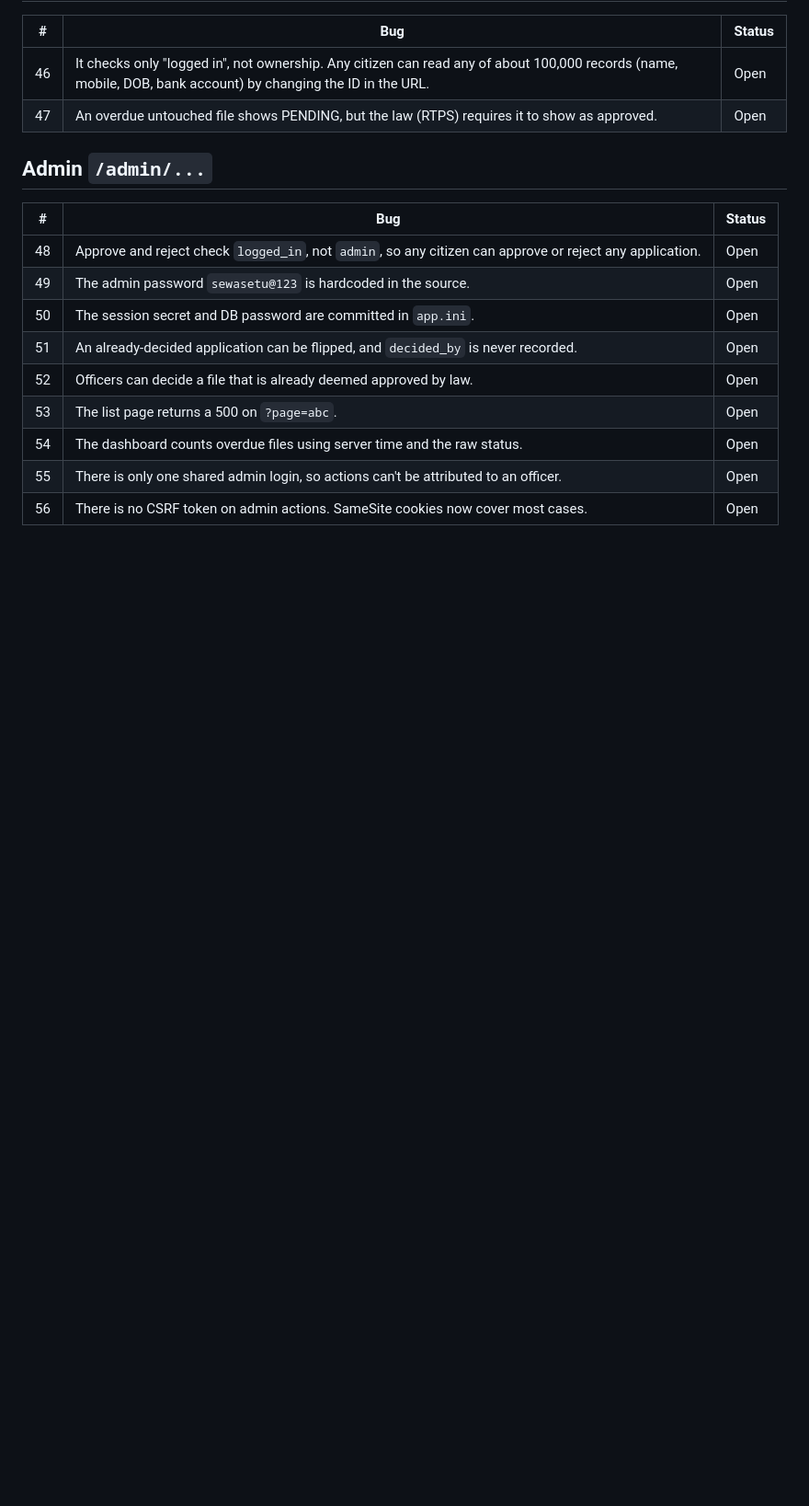
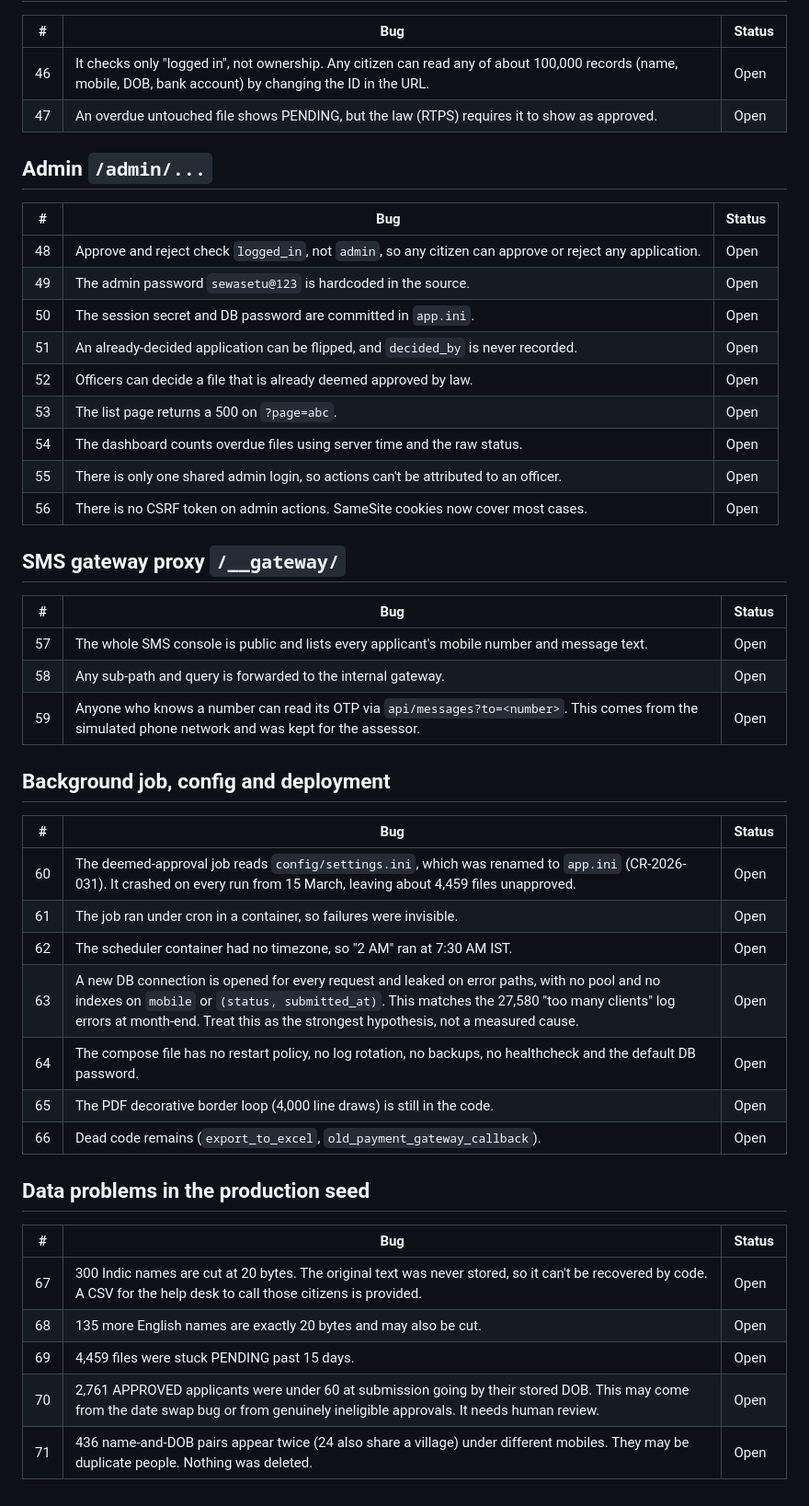
Before and after one commit to Tusharpaul231/sewasetu, a Markdown page: BUG-LIST.md, the part around the change. Shown at 92% size. Drawn GitHub-style; blank space fills up the shorter version.

Commit message:
docs: more bugs found

```diff
--- a/BUG-LIST.md
+++ b/BUG-LIST.md
@@ -111,3 +111,33 @@
 | 54 | The dashboard counts overdue files using server time and the raw status. | Open |
 | 55 | There is only one shared admin login, so actions can't be attributed to an officer. | Open |
 | 56 | There is no CSRF token on admin actions. SameSite cookies now cover most cases. | Open |
+
+## SMS gateway proxy `/__gateway/`
+
+| # | Bug | Status |
+|---|---|---|
+| 57 | The whole SMS console is public and lists every applicant's mobile number and message text. | Open |
+| 58 | Any sub-path and query is forwarded to the internal gateway. | Open |
+| 59 | Anyone who knows a number can read its OTP via `api/messages?to=<number>`. This comes from the simulated phone network and was kept for the assessor. | Open |
+
+## Background job, config and deployment
+
+| # | Bug | Status |
+|---|---|---|
+| 60 | The deemed-approval job reads `config/settings.ini`, which was renamed to `app.ini` (CR-2026-031). It crashed on every run from 15 March, leaving about 4,459 files unapproved. | Open |
+| 61 | The job ran under cron in a container, so failures were invisible. | Open |
+| 62 | The scheduler container had no timezone, so "2 AM" ran at 7:30 AM IST. | Open |
+| 63 | A new DB connection is opened for every request and leaked on error paths, with no pool and no indexes on `mobile` or `(status, submitted_at)`. This matches the 27,580 "too many clients" log errors at month-end. Treat this as the strongest hypothesis, not a measured cause. | Open |
+| 64 | The compose file has no restart policy, no log rotation, no backups, no healthcheck and the default DB password. | Open |
+| 65 | The PDF decorative border loop (4,000 line draws) is still in the code. | Open |
+| 66 | Dead code remains (`export_to_excel`, `old_payment_gateway_callback`). | Open |
+
+## Data problems in the production seed
+
+| # | Bug | Status |
+|---|---|---|
+| 67 | 300 Indic names are cut at 20 bytes. The original text was never stored, so it can't be recovered by code. A CSV for the help desk to call those citizens is provided. | Open |
+| 68 | 135 more English names are exactly 20 bytes and may also be cut. | Open |
+| 69 | 4,459 files were stuck PENDING past 15 days. | Open |
+| 70 | 2,761 APPROVED applicants were under 60 at submission going by their stored DOB. This may come from the date swap bug or from genuinely ineligible approvals. It needs human review. | Open |
+| 71 | 436 name-and-DOB pairs appear twice (24 also share a village) under different mobiles. They may be duplicate people. Nothing was deleted. | Open |
```
